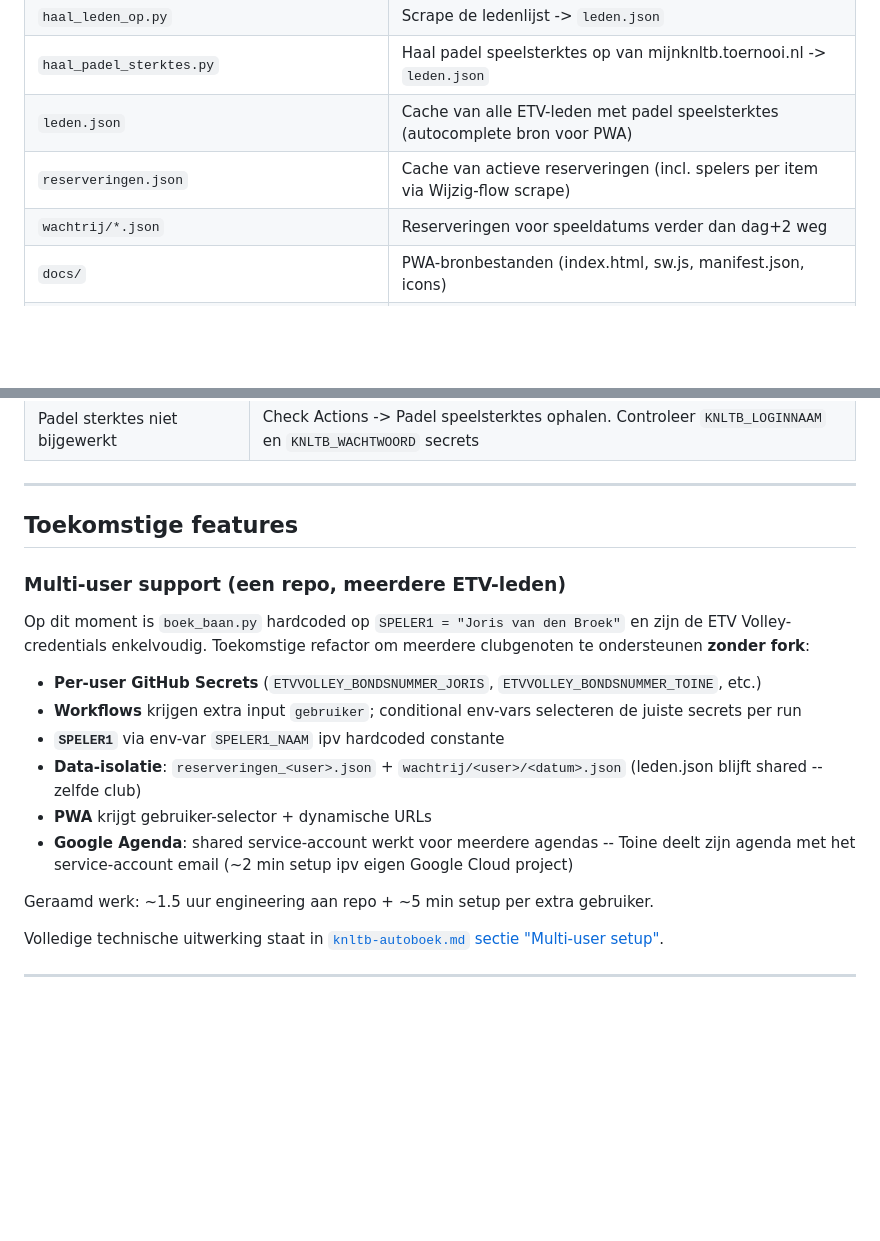
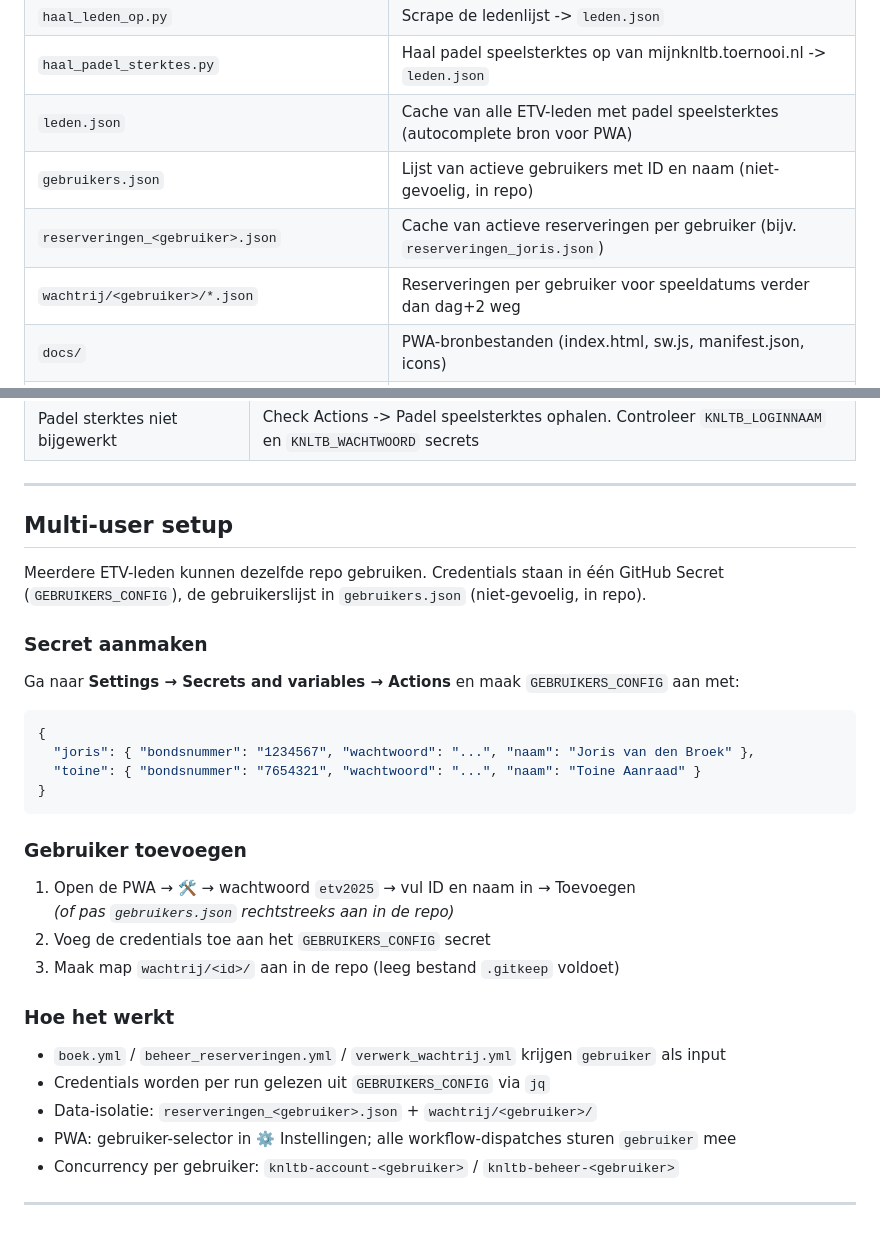
Before and after one commit to joris-vandenBroek/knltb-autoboek, a Markdown page: README.md, 2 parts joined by grey strips. Rendered like a GitHub page; blank space fills up the shorter version.

Commit message:
docs: README bijwerken voor multi-user setup
Co-Authored-By: Claude Sonnet 4.6 <noreply@anthropic.com>

````diff
--- a/README.md
+++ b/README.md
@@ -46,8 +46,9 @@ Gehost als Progressive Web App op GitHub Pages.
 | `haal_leden_op.py` | Scrape de ledenlijst -> `leden.json` |
 | `haal_padel_sterktes.py` | Haal padel speelsterktes op van mijnknltb.toernooi.nl -> `leden.json` |
 | `leden.json` | Cache van alle ETV-leden met padel speelsterktes (autocomplete bron voor PWA) |
-| `reserveringen.json` | Cache van actieve reserveringen (incl. spelers per item via Wijzig-flow scrape) |
-| `wachtrij/*.json` | Reserveringen voor speeldatums verder dan dag+2 weg |
+| `gebruikers.json` | Lijst van actieve gebruikers met ID en naam (niet-gevoelig, in repo) |
+| `reserveringen_<gebruiker>.json` | Cache van actieve reserveringen per gebruiker (bijv. `reserveringen_joris.json`) |
+| `wachtrij/<gebruiker>/*.json` | Reserveringen per gebruiker voor speeldatums verder dan dag+2 weg |
 | `docs/` | PWA-bronbestanden (index.html, sw.js, manifest.json, icons) |
 | `.github/workflows/boek.yml` | Voert een reservering uit (getriggerd door PWA of wachtrij) |
 | `.github/workflows/verwerk_wachtrij.yml` | Werkt 's ochtends 07:00 NL de wachtrij af |
@@ -198,21 +199,34 @@ De PWA toont onder het ledenaantal "Laatst ververst op DD-MM-YYYY".
 
 ---
 
-## Toekomstige features
+## Multi-user setup
 
-### Multi-user support (een repo, meerdere ETV-leden)
+Meerdere ETV-leden kunnen dezelfde repo gebruiken. Credentials staan in één GitHub Secret (`GEBRUIKERS_CONFIG`), de gebruikerslijst in `gebruikers.json` (niet-gevoelig, in repo).
 
-Op dit moment is `boek_baan.py` hardcoded op `SPELER1 = "Joris van den Broek"` en zijn de ETV Volley-credentials enkelvoudig. Toekomstige refactor om meerdere clubgenoten te ondersteunen **zonder fork**:
+### Secret aanmaken
 
-- **Per-user GitHub Secrets** (`ETVVOLLEY_BONDSNUMMER_JORIS`, `ETVVOLLEY_BONDSNUMMER_TOINE`, etc.)
-- **Workflows** krijgen extra input `gebruiker`; conditional env-vars selecteren de juiste secrets per run
-- **`SPELER1`** via env-var `SPELER1_NAAM` ipv hardcoded constante
-- **Data-isolatie**: `reserveringen_<user>.json` + `wachtrij/<user>/<datum>.json` (leden.json blijft shared -- zelfde club)
-- **PWA** krijgt gebruiker-selector + dynamische URLs
-- **Google Agenda**: shared service-account werkt voor meerdere agendas -- Toine deelt zijn agenda met het service-account email (~2 min setup ipv eigen Google Cloud project)
+Ga naar **Settings → Secrets and variables → Actions** en maak `GEBRUIKERS_CONFIG` aan met:
 
-Geraamd werk: ~1.5 uur engineering aan repo + ~5 min setup per extra gebruiker.
+```json
+{
+  "joris": { "bondsnummer": "1234567", "wachtwoord": "...", "naam": "Joris van den Broek" },
+  "toine": { "bondsnummer": "7654321", "wachtwoord": "...", "naam": "Toine Aanraad" }
+}
+```
 
-Volledige technische uitwerking staat in [`knltb-autoboek.md` sectie "Multi-user setup"](knltb-autoboek.md#13-toekomstige-features-multi-user-setup).
+### Gebruiker toevoegen
+
+1. Open de PWA → 🛠️ → wachtwoord `etv2025` → vul ID en naam in → Toevoegen
+   _(of pas `gebruikers.json` rechtstreeks aan in de repo)_
+2. Voeg de credentials toe aan het `GEBRUIKERS_CONFIG` secret
+3. Maak map `wachtrij/<id>/` aan in de repo (leeg bestand `.gitkeep` voldoet)
+
+### Hoe het werkt
+
+- `boek.yml` / `beheer_reserveringen.yml` / `verwerk_wachtrij.yml` krijgen `gebruiker` als input
+- Credentials worden per run gelezen uit `GEBRUIKERS_CONFIG` via `jq`
+- Data-isolatie: `reserveringen_<gebruiker>.json` + `wachtrij/<gebruiker>/`
+- PWA: gebruiker-selector in ⚙️ Instellingen; alle workflow-dispatches sturen `gebruiker` mee
+- Concurrency per gebruiker: `knltb-account-<gebruiker>` / `knltb-beheer-<gebruiker>`
 
 ---
````
Also changed, not shown: other parts of README.md (+1 -1 lines).
